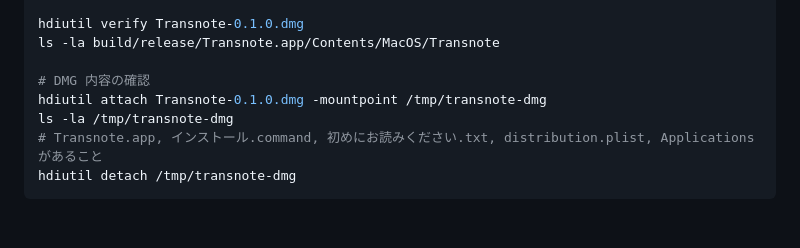
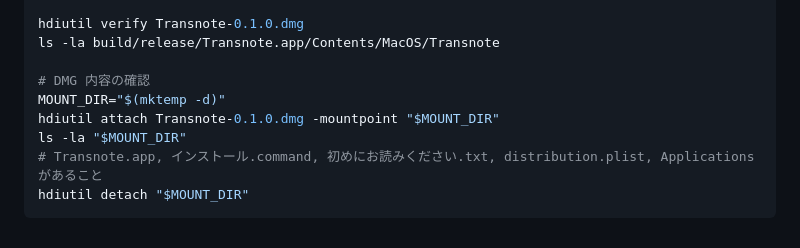
Before and after one commit to T3pp31/Transnote, a Markdown page: docs/distribution.md, the part around the change. Rendered like a GitHub page.

Commit message:
docs: 一意なマウントポイントでDMGを検証 (#424) (#596)

````diff
--- a/docs/distribution.md
+++ b/docs/distribution.md
@@ -132,8 +132,9 @@ hdiutil verify Transnote-0.1.0.dmg
 ls -la build/release/Transnote.app/Contents/MacOS/Transnote
 
 # DMG 内容の確認
-hdiutil attach Transnote-0.1.0.dmg -mountpoint /tmp/transnote-dmg
-ls -la /tmp/transnote-dmg
+MOUNT_DIR="$(mktemp -d)"
+hdiutil attach Transnote-0.1.0.dmg -mountpoint "$MOUNT_DIR"
+ls -la "$MOUNT_DIR"
 # Transnote.app, インストール.command, 初めにお読みください.txt, distribution.plist, Applications があること
-hdiutil detach /tmp/transnote-dmg
+hdiutil detach "$MOUNT_DIR"
 ```
````
